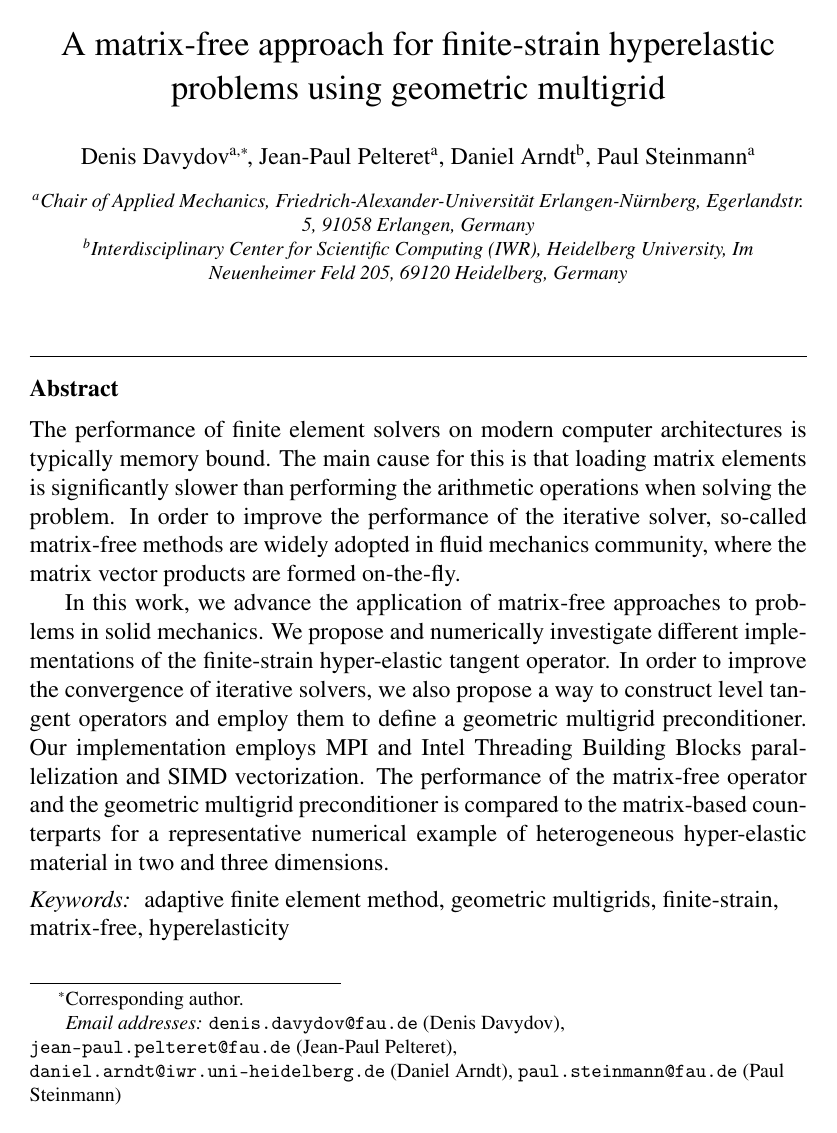
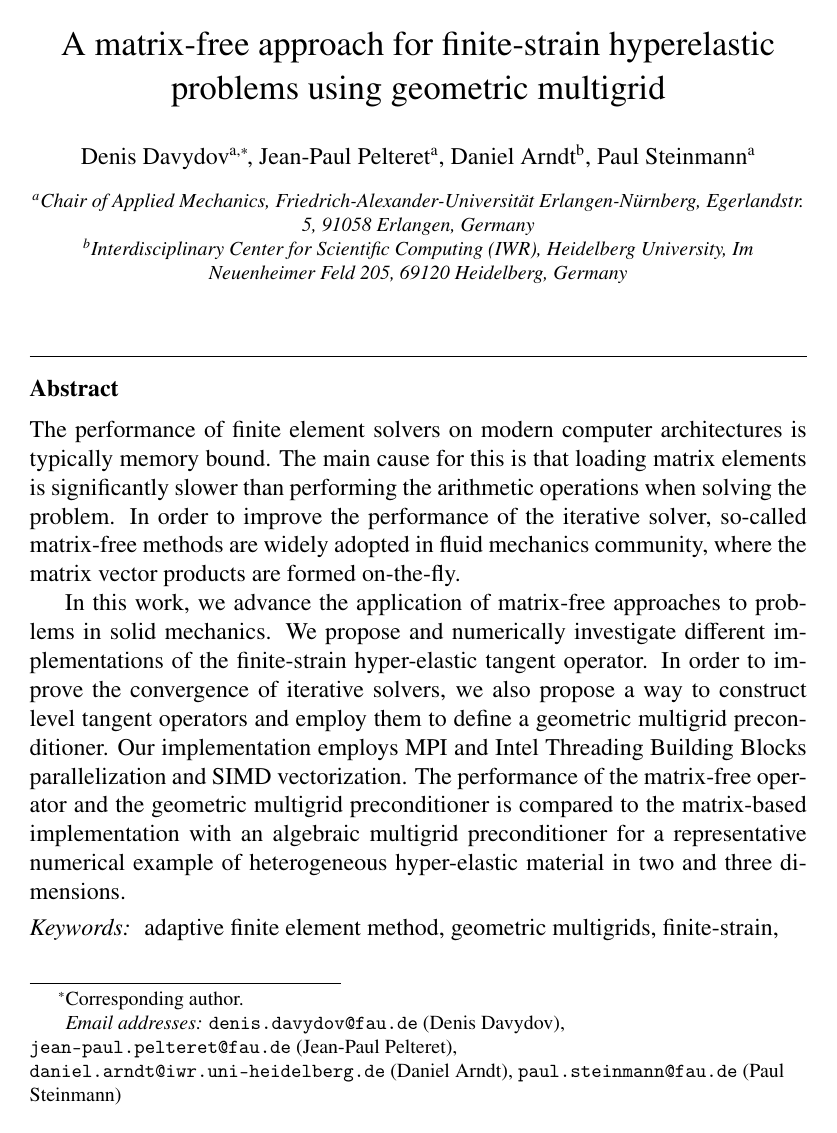
Before and after one commit to davydden/large-strain-matrix-free, a LaTeX paper (doc/large_strain.tex): page 1 of 9. Compiled offline with pdfLaTeX.

Commit message:
mention amg

```diff
--- a/doc/large_strain.tex
+++ b/doc/large_strain.tex
@@ -131,7 +131,7 @@
     In order to improve the convergence of iterative solvers, we also propose a way to construct level tangent operators
     and employ them to define a geometric multigrid preconditioner.
     Our implementation employs MPI and Intel Threading Building Blocks parallelization and SIMD vectorization.
-    The performance of the matrix-free operator and the geometric multigrid preconditioner is compared to the matrix-based counterparts for a representative numerical example of heterogeneous hyper-elastic material in two and three dimensions.
+    The performance of the matrix-free operator and the geometric multigrid preconditioner is compared to the matrix-based implementation with an algebraic multigrid preconditioner for a representative numerical example of heterogeneous hyper-elastic material in two and three dimensions.
   \end{abstract}
 
 
```
